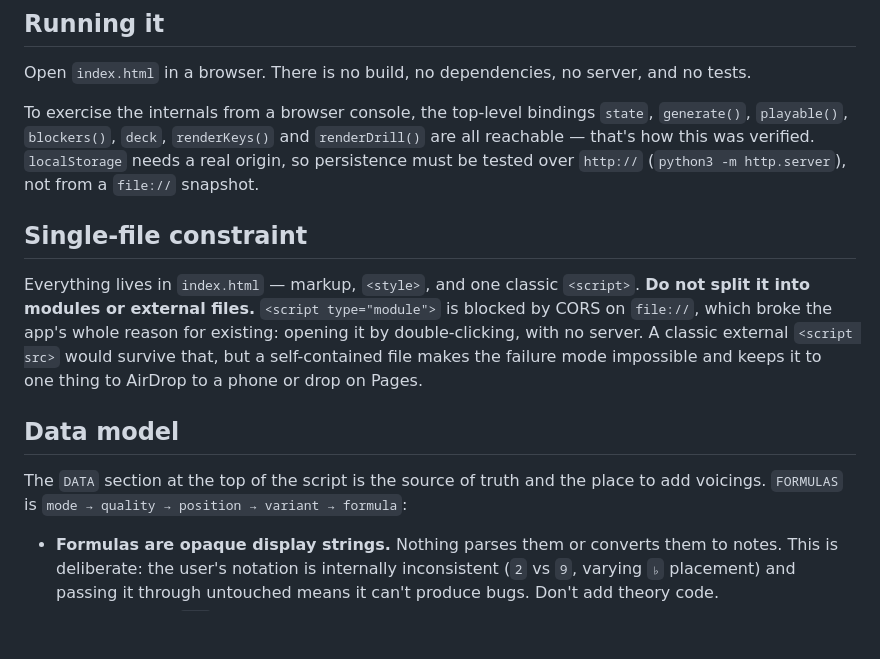
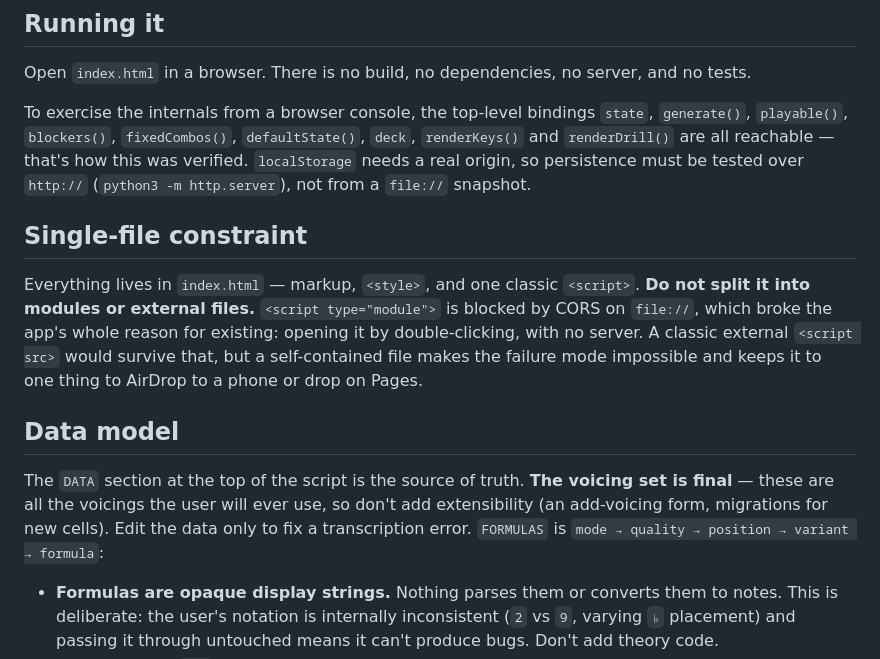
Before and after one commit to jake-golden/jazz-251-voicings, a Markdown page: CLAUDE.md, the part around the change. GitHub-like rendering; blank space fills up the shorter version.

Commit message:
Mark the voicing set as final in CLAUDE.md
The voicings in FORMULAS are all the user will ever drill, so future
sessions shouldn't build add-voicing features or migrations for new
cells. Also lists fixedCombos() and defaultState() among the
console-reachable bindings.

Co-Authored-By: Claude Opus 5 <noreply@anthropic.com>

```diff
--- a/CLAUDE.md
+++ b/CLAUDE.md
@@ -14,7 +14,8 @@ diagram, or notation.
 Open `index.html` in a browser. There is no build, no dependencies, no server, and no tests.
 
 To exercise the internals from a browser console, the top-level bindings `state`, `generate()`,
-`playable()`, `blockers()`, `deck`, `renderKeys()` and `renderDrill()` are all reachable —
+`playable()`, `blockers()`, `fixedCombos()`, `defaultState()`, `deck`, `renderKeys()` and
+`renderDrill()` are all reachable —
 that's how this was verified. `localStorage` needs a real origin, so persistence must be tested
 over `http://` (`python3 -m http.server`), not from a `file://` snapshot.
 
@@ -28,8 +29,9 @@ failure mode impossible and keeps it to one thing to AirDrop to a phone or drop
 
 ## Data model
 
-The `DATA` section at the top of the script is the source of truth and the place to add
-voicings. `FORMULAS` is `mode → quality → position → variant → formula`:
+The `DATA` section at the top of the script is the source of truth. **The voicing set is final**
+— these are all the voicings the user will ever use, so don't add extensibility (an add-voicing
+form, migrations for new cells). Edit the data only to fix a transcription error. `FORMULAS` is `mode → quality → position → variant → formula`:
 
 - **Formulas are opaque display strings.** Nothing parses them or converts them to notes. This
   is deliberate: the user's notation is internally inconsistent (`2` vs `9`, varying `♭`
```
